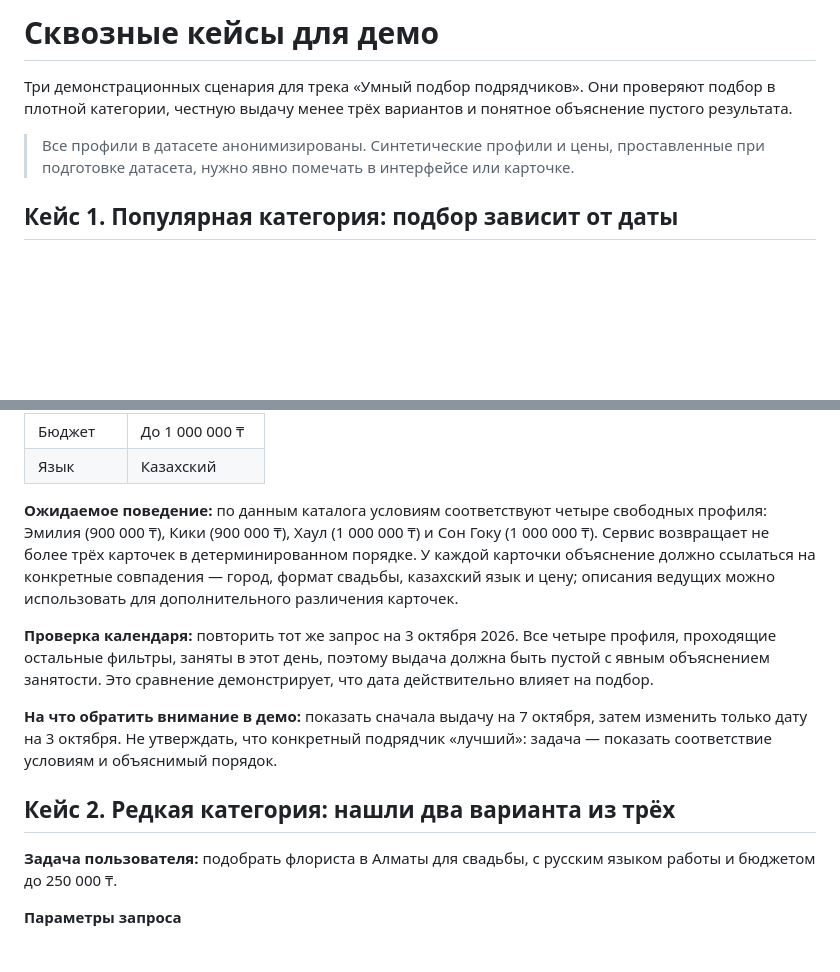
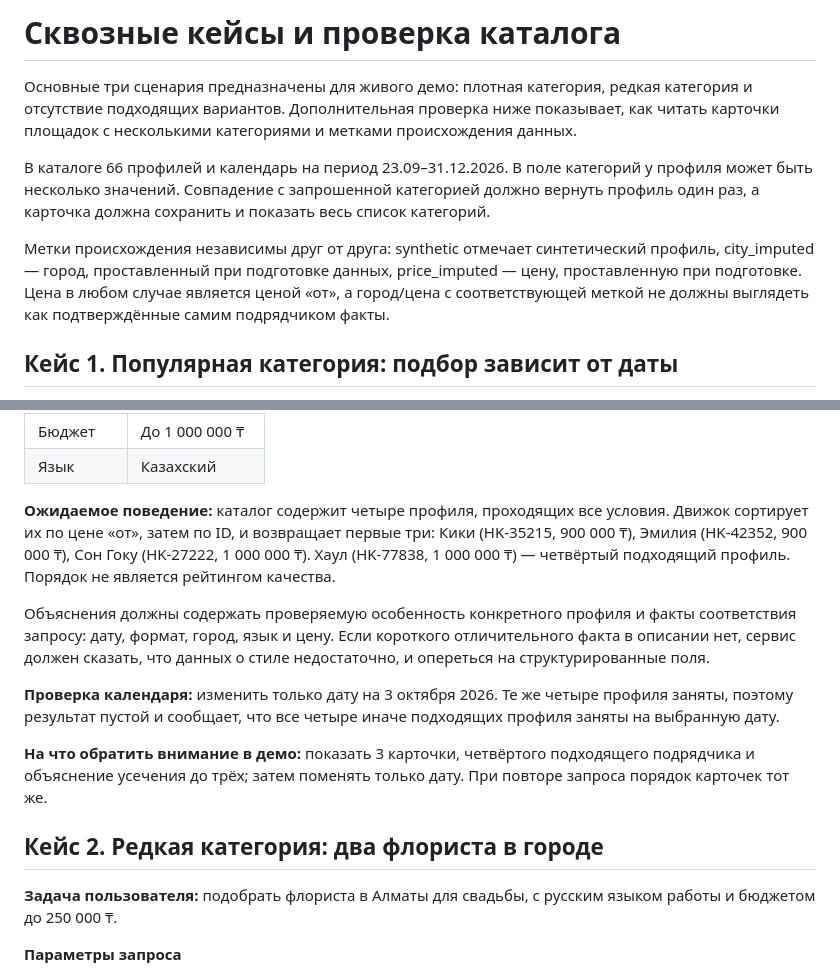
Before and after one commit to BAITC-Hacks/hack-22efa0ed-codexflow, a Markdown page: docs/demo-cases.md, 2 parts joined by grey strips. Rendered like a GitHub page; blank space fills up the shorter version.

```diff
--- a/docs/demo-cases.md
+++ b/docs/demo-cases.md
@@ -1,8 +1,10 @@
-# Сквозные кейсы для демо
+# Сквозные кейсы и проверка каталога
 
-Три демонстрационных сценария для трека «Умный подбор подрядчиков». Они проверяют подбор в плотной категории, честную выдачу менее трёх вариантов и понятное объяснение пустого результата.
+Основные три сценария предназначены для живого демо: плотная категория, редкая категория и отсутствие подходящих вариантов. Дополнительная проверка ниже показывает, как читать карточки площадок с несколькими категориями и метками происхождения данных.
 
-> Все профили в датасете анонимизированы. Синтетические профили и цены, проставленные при подготовке датасета, нужно явно помечать в интерфейсе или карточке.
+В каталоге 66 профилей и календарь на период 23.09–31.12.2026. В поле категорий у профиля может быть несколько значений. Совпадение с запрошенной категорией должно вернуть профиль один раз, а карточка должна сохранить и показать весь список категорий.
+
+Метки происхождения независимы друг от друга: synthetic отмечает синтетический профиль, city_imputed — город, проставленный при подготовке данных, price_imputed — цену, проставленную при подготовке. Цена в любом случае является ценой «от», а город/цена с соответствующей меткой не должны выглядеть как подтверждённые самим подрядчиком факты.
 
 ## Кейс 1. Популярная категория: подбор зависит от даты
 
@@ -19,13 +21,15 @@
 | Бюджет | До 1 000 000 ₸ |
 | Язык | Казахский |
 
-**Ожидаемое поведение:** по данным каталога условиям соответствуют четыре свободных профиля: Эмилия (900 000 ₸), Кики (900 000 ₸), Хаул (1 000 000 ₸) и Сон Гоку (1 000 000 ₸). Сервис возвращает не более трёх карточек в детерминированном порядке. У каждой карточки объяснение должно ссылаться на конкретные совпадения — город, формат свадьбы, казахский язык и цену; описания ведущих можно использовать для дополнительного различения карточек.
+**Ожидаемое поведение:** каталог содержит четыре профиля, проходящих все условия. Движок сортирует их по цене «от», затем по ID, и возвращает первые три: Кики (HK-35215, 900 000 ₸), Эмилия (HK-42352, 900 000 ₸), Сон Гоку (HK-27222, 1 000 000 ₸). Хаул (HK-77838, 1 000 000 ₸) — четвёртый подходящий профиль. Порядок не является рейтингом качества.
 
-**Проверка календаря:** повторить тот же запрос на 3 октября 2026. Все четыре профиля, проходящие остальные фильтры, заняты в этот день, поэтому выдача должна быть пустой с явным объяснением занятости. Это сравнение демонстрирует, что дата действительно влияет на подбор.
+Объяснения должны содержать проверяемую особенность конкретного профиля и факты соответствия запросу: дату, формат, город, язык и цену. Если короткого отличительного факта в описании нет, сервис должен сказать, что данных о стиле недостаточно, и опереться на структурированные поля.
 
-**На что обратить внимание в демо:** показать сначала выдачу на 7 октября, затем изменить только дату на 3 октября. Не утверждать, что конкретный подрядчик «лучший»: задача — показать соответствие условиям и объяснимый порядок.
+**Проверка календаря:** изменить только дату на 3 октября 2026. Те же четыре профиля заняты, поэтому результат пустой и сообщает, что все четыре иначе подходящих профиля заняты на выбранную дату.
 
-## Кейс 2. Редкая категория: нашли два варианта из трёх
+**На что обратить внимание в демо:** показать 3 карточки, четвёртого подходящего подрядчика и объяснение усечения до трёх; затем поменять только дату. При повторе запроса порядок карточек тот же.
+
+## Кейс 2. Редкая категория: два флориста в городе
 
 **Задача пользователя:** подобрать флориста в Алматы для свадьбы, с русским языком работы и бюджетом до 250 000 ₸.
 
```
Also changed, not shown: other parts of docs/demo-cases.md (+29 -21 lines).
